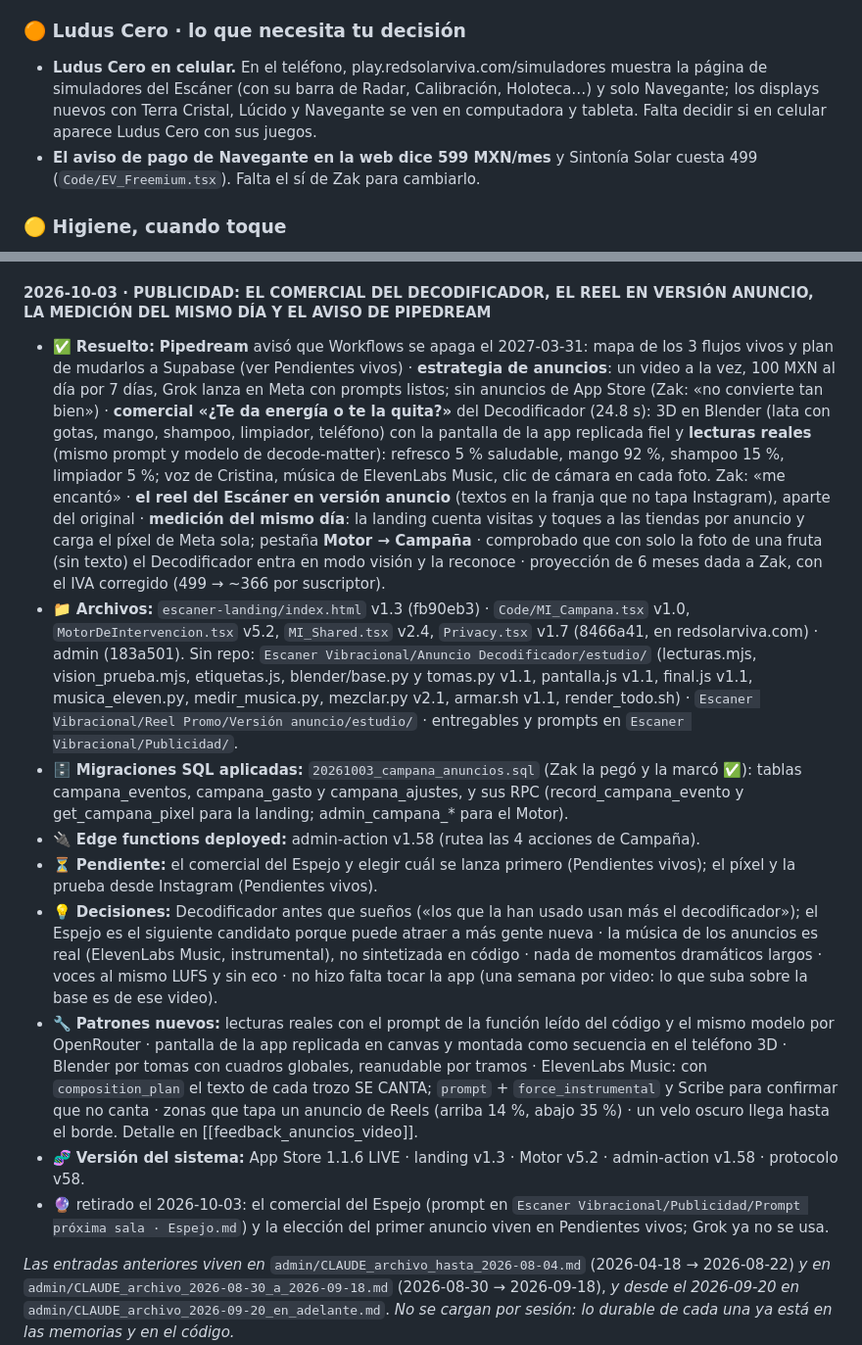
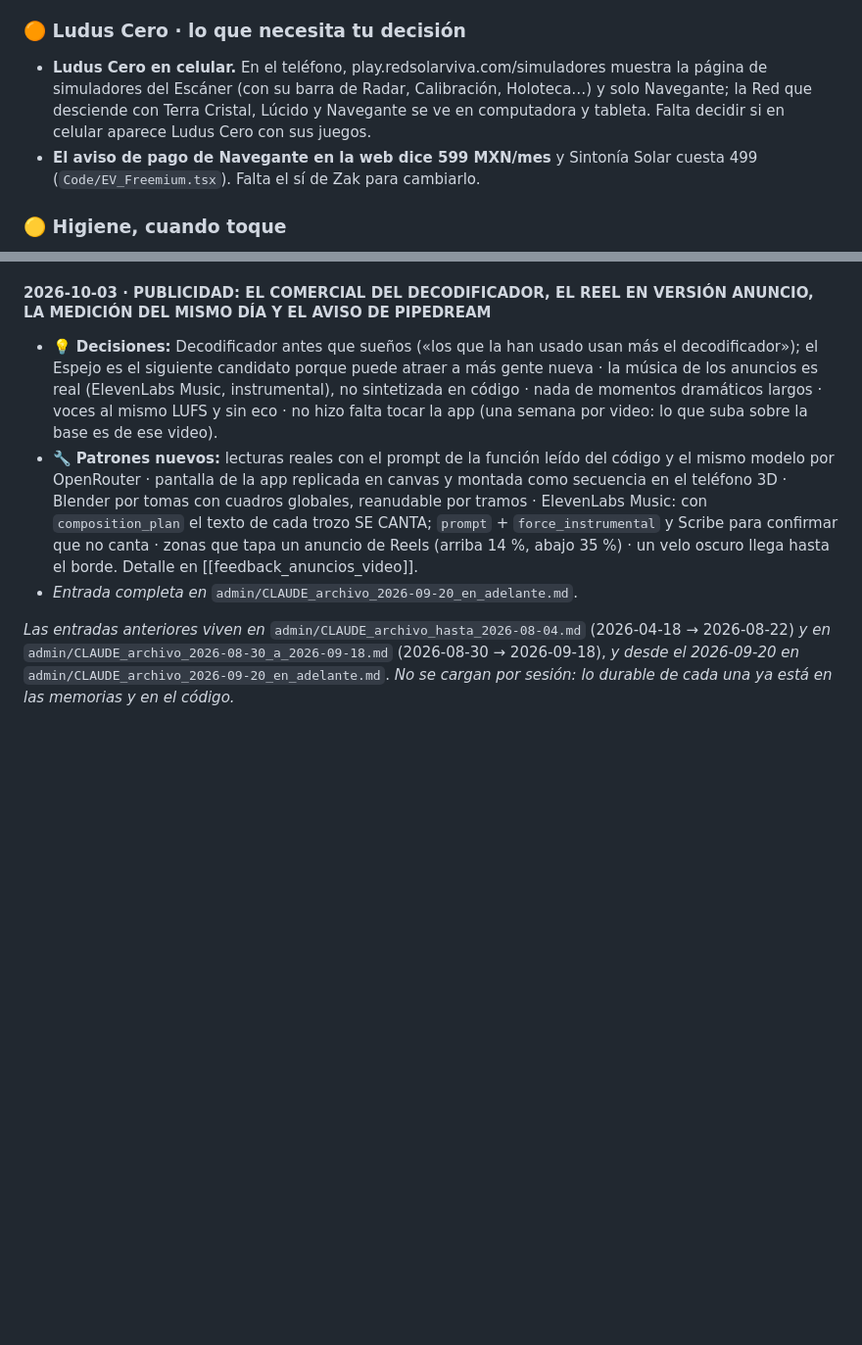
Before and after one commit to ZakHaarSolar/rsv-admin, a Markdown page: CLAUDE_maestro_RESPALDO.md, 2 parts joined by grey strips. Shown at 98% size. GitHub-like rendering; blank space fills up the shorter version.

Commit message:
Respaldo del maestro al cierre del 2026-10-03 · III (protocolo v59)
Co-Authored-By: Claude Opus 5.5 <noreply@anthropic.com>

```diff
--- a/CLAUDE_maestro_RESPALDO.md
+++ b/CLAUDE_maestro_RESPALDO.md
@@ -538,8 +538,8 @@ Sendero (16 estaciones, 7 metas) en `kalel/CURRICULO.md`. Aquí solo lo que nece
 ### 🟠 Ludus Cero · lo que necesita tu decisión
 
 - **Ludus Cero en celular.** En el teléfono, play.redsolarviva.com/simuladores muestra la página de simuladores del
-  Escáner (con su barra de Radar, Calibración, Holoteca…) y solo Navegante; los displays nuevos con Terra Cristal,
-  Lúcido y Navegante se ven en computadora y tableta. Falta decidir si en celular aparece Ludus Cero con sus juegos.
+  Escáner (con su barra de Radar, Calibración, Holoteca…) y solo Navegante; la Red que desciende con Terra Cristal,
+  Lúcido y Navegante se ve en computadora y tableta. Falta decidir si en celular aparece Ludus Cero con sus juegos.
 - **El aviso de pago de Navegante en la web dice 599 MXN/mes** y Sintonía Solar cuesta 499 (`Code/EV_Freemium.tsx`).
   Falta el sí de Zak para cambiarlo.
 
@@ -883,29 +908,6 @@ página: el maestro crece de a una línea por lección.
 
 #### 2026-10-03 · PUBLICIDAD: EL COMERCIAL DEL DECODIFICADOR, EL REEL EN VERSIÓN ANUNCIO, LA MEDICIÓN DEL MISMO DÍA Y EL AVISO DE PIPEDREAM
 
-- ✅ **Resuelto:** **Pipedream** avisó que Workflows se apaga el 2027-03-31: mapa de los 3 flujos vivos y plan de
-  mudarlos a Supabase (ver Pendientes vivos) · **estrategia de anuncios**: un video a la vez, 100 MXN al día por 7
-  días, Grok lanza en Meta con prompts listos; sin anuncios de App Store (Zak: «no convierte tan bien») · **comercial
-  «¿Te da energía o te la quita?»** del Decodificador (24.8 s): 3D en Blender (lata con gotas, mango, shampoo,
-  limpiador, teléfono) con la pantalla de la app replicada fiel y **lecturas reales** (mismo prompt y modelo de
-  decode-matter): refresco 5 % saludable, mango 92 %, shampoo 15 %, limpiador 5 %; voz de Cristina, música de
-  ElevenLabs Music, clic de cámara en cada foto. Zak: «me encantó» · **el reel del Escáner en versión anuncio**
-  (textos en la franja que no tapa Instagram), aparte del original · **medición del mismo día**: la landing cuenta
-  visitas y toques a las tiendas por anuncio y carga el píxel de Meta sola; pestaña **Motor → Campaña** · comprobado
-  que con solo la foto de una fruta (sin texto) el Decodificador entra en modo visión y la reconoce · proyección de 6
-  meses dada a Zak, con el IVA corregido (499 → ~366 por suscriptor).
-- 📁 **Archivos:** `escaner-landing/index.html` v1.3 (fb90eb3) · `Code/MI_Campana.tsx` v1.0,
-  `MotorDeIntervencion.tsx` v5.2, `MI_Shared.tsx` v2.4, `Privacy.tsx` v1.7 (8466a41, en redsolarviva.com) · admin
-  (183a501). Sin repo: `Escaner Vibracional/Anuncio Decodificador/estudio/` (lecturas.mjs, vision_prueba.mjs,
-  etiquetas.js, blender/base.py y tomas.py v1.1, pantalla.js v1.1, final.js v1.1, musica_eleven.py, medir_musica.py,
-  mezclar.py v2.1, armar.sh v1.1, render_todo.sh) · `Escaner Vibracional/Reel Promo/Versión anuncio/estudio/` ·
-  entregables y prompts en `Escaner Vibracional/Publicidad/`.
-- 🗄️ **Migraciones SQL aplicadas:** `20261003_campana_anuncios.sql` (Zak la pegó y la marcó ✅): tablas
-  campana_eventos, campana_gasto y campana_ajustes, y sus RPC (record_campana_evento y get_campana_pixel para la
-  landing; admin_campana_* para el Motor).
-- 🔌 **Edge functions deployed:** admin-action v1.58 (rutea las 4 acciones de Campaña).
-- ⏳ **Pendiente:** el comercial del Espejo y elegir cuál se lanza primero (Pendientes vivos); el píxel y la prueba desde
-  Instagram (Pendientes vivos).
 - 💡 **Decisiones:** Decodificador antes que sueños («los que la han usado usan más el decodificador»); el Espejo es el
   siguiente candidato porque puede atraer a más gente nueva · la música de los anuncios es real (ElevenLabs Music,
   instrumental), no sintetizada en código · nada de momentos dramáticos largos · voces al mismo LUFS y sin eco · no
@@ -915,9 +917,7 @@ página: el maestro crece de a una línea por lección.
   cuadros globales, reanudable por tramos · ElevenLabs Music: con `composition_plan` el texto de cada trozo SE CANTA;
   `prompt` + `force_instrumental` y Scribe para confirmar que no canta · zonas que tapa un anuncio de Reels (arriba
   14 %, abajo 35 %) · un velo oscuro llega hasta el borde. Detalle en [[feedback_anuncios_video]].
-- 🧬 **Versión del sistema:** App Store 1.1.6 LIVE · landing v1.3 · Motor v5.2 · admin-action v1.58 · protocolo v58.
-- 🔮 retirado el 2026-10-03: el comercial del Espejo (prompt en `Escaner Vibracional/Publicidad/Prompt próxima sala ·
-  Espejo.md`) y la elección del primer anuncio viven en Pendientes vivos; Grok ya no se usa.
+- *Entrada completa en* `admin/CLAUDE_archivo_2026-09-20_en_adelante.md`.
 
 *Las entradas anteriores viven en* `admin/CLAUDE_archivo_hasta_2026-08-04.md` (2026-04-18 → 2026-08-22) *y en*
 `admin/CLAUDE_archivo_2026-08-30_a_2026-09-18.md` (2026-08-30 → 2026-09-18), *y desde el 2026-09-20 en*
```
Also changed, not shown: other parts of CLAUDE_maestro_RESPALDO.md (+25 -0 lines).
